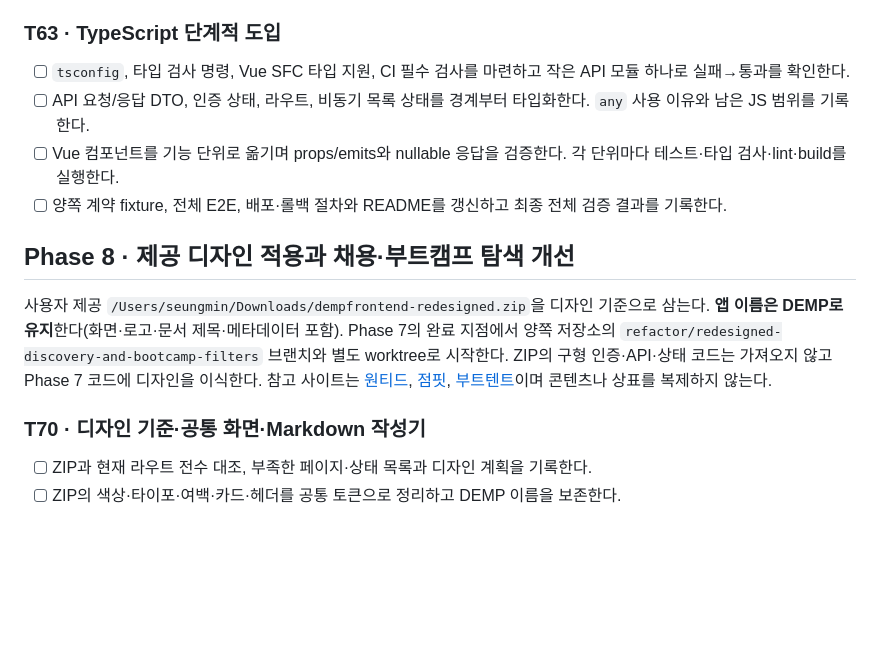
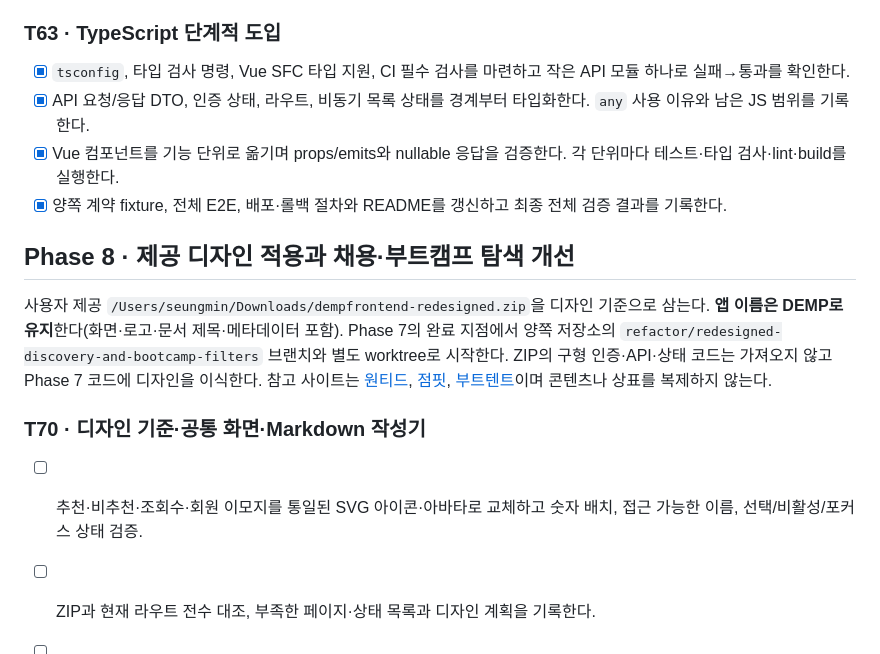
Before and after one commit to seungmin-park/demp, a Markdown page: tasks.md, the part around the change. Drawn GitHub-style; blank space fills up the shorter version.

```diff
--- a/tasks.md
+++ b/tasks.md
@@ -470,16 +470,18 @@ npx playwright test
 
 ### T63 · TypeScript 단계적 도입
 
-- [ ] `tsconfig`, 타입 검사 명령, Vue SFC 타입 지원, CI 필수 검사를 마련하고 작은 API 모듈 하나로 실패→통과를 확인한다.
-- [ ] API 요청/응답 DTO, 인증 상태, 라우트, 비동기 목록 상태를 경계부터 타입화한다. `any` 사용 이유와 남은 JS 범위를 기록한다.
-- [ ] Vue 컴포넌트를 기능 단위로 옮기며 props/emits와 nullable 응답을 검증한다. 각 단위마다 테스트·타입 검사·lint·build를 실행한다.
-- [ ] 양쪽 계약 fixture, 전체 E2E, 배포·롤백 절차와 README를 갱신하고 최종 전체 검증 결과를 기록한다.
+- [x] `tsconfig`, 타입 검사 명령, Vue SFC 타입 지원, CI 필수 검사를 마련하고 작은 API 모듈 하나로 실패→통과를 확인한다.
+- [x] API 요청/응답 DTO, 인증 상태, 라우트, 비동기 목록 상태를 경계부터 타입화한다. `any` 사용 이유와 남은 JS 범위를 기록한다.
+- [x] Vue 컴포넌트를 기능 단위로 옮기며 props/emits와 nullable 응답을 검증한다. 각 단위마다 테스트·타입 검사·lint·build를 실행한다.
+- [x] 양쪽 계약 fixture, 전체 E2E, 배포·롤백 절차와 README를 갱신하고 최종 전체 검증 결과를 기록한다.
 
 ## Phase 8 · 제공 디자인 적용과 채용·부트캠프 탐색 개선
 
 사용자 제공 `/Users/seungmin/Downloads/dempfrontend-redesigned.zip`을 디자인 기준으로 삼는다. **앱 이름은 DEMP로 유지**한다(화면·로고·문서 제목·메타데이터 포함). Phase 7의 완료 지점에서 양쪽 저장소의 `refactor/redesigned-discovery-and-bootcamp-filters` 브랜치와 별도 worktree로 시작한다. ZIP의 구형 인증·API·상태 코드는 가져오지 않고 Phase 7 코드에 디자인을 이식한다. 참고 사이트는 [원티드](https://www.wanted.co.kr/wdlist/518), [점핏](https://jumpit.saramin.co.kr/positions), [부트텐트](https://boottent.com/camps)이며 콘텐츠나 상표를 복제하지 않는다.
 
 ### T70 · 디자인 기준·공통 화면·Markdown 작성기
+
+- [ ] 추천·비추천·조회수·회원 이모지를 통일된 SVG 아이콘·아바타로 교체하고 숫자 배치, 접근 가능한 이름, 선택/비활성/포커스 상태 검증.
 
 - [ ] ZIP과 현재 라우트 전수 대조, 부족한 페이지·상태 목록과 디자인 계획을 기록한다.
 - [ ] ZIP의 색상·타이포·여백·카드·헤더를 공통 토큰으로 정리하고 DEMP 이름을 보존한다.
```
Also changed, not shown: docs/design/redesigned-discovery.md (+4 -0 lines), 1 other file.
